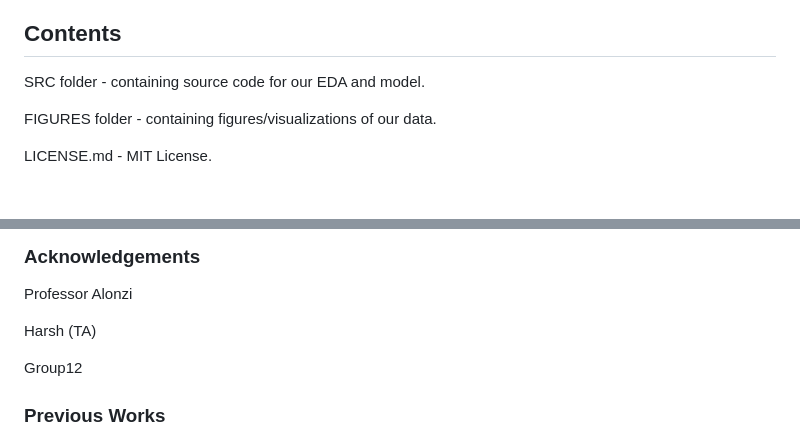
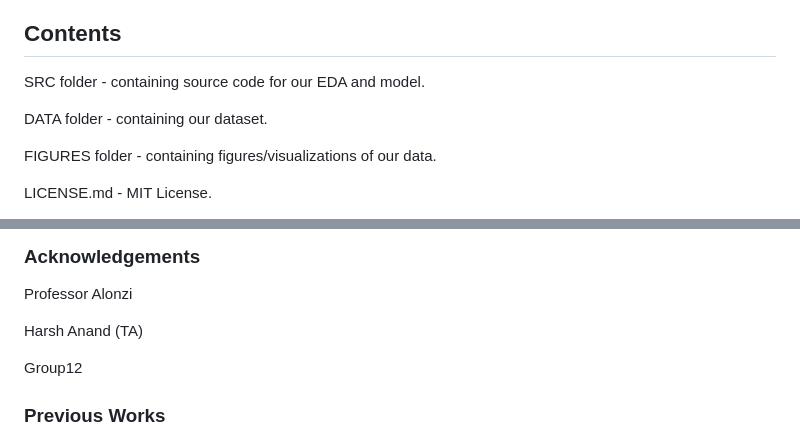
Before and after one commit to akaul09/LanguageTranslationModel, a Markdown page: README.md, 2 parts joined by grey strips. Rendered like a GitHub page; blank space fills up the shorter version.

```diff
--- a/README.md
+++ b/README.md
@@ -2,6 +2,8 @@ Utilizing a BERT model to create a Language Translation model for French and Eng
 
 ## Contents
 SRC folder - containing source code for our EDA and model.
+
+DATA folder - containing our dataset.
 
 FIGURES folder - containing figures/visualizations of our data.
 
@@ -70,7 +72,7 @@ Data was split into a training set and testing set for a total of 35000 rows. Th
 ### Acknowledgements
 Professor Alonzi
 
-Harsh (TA)
+Harsh Anand (TA)
 
 Group12
 
```
